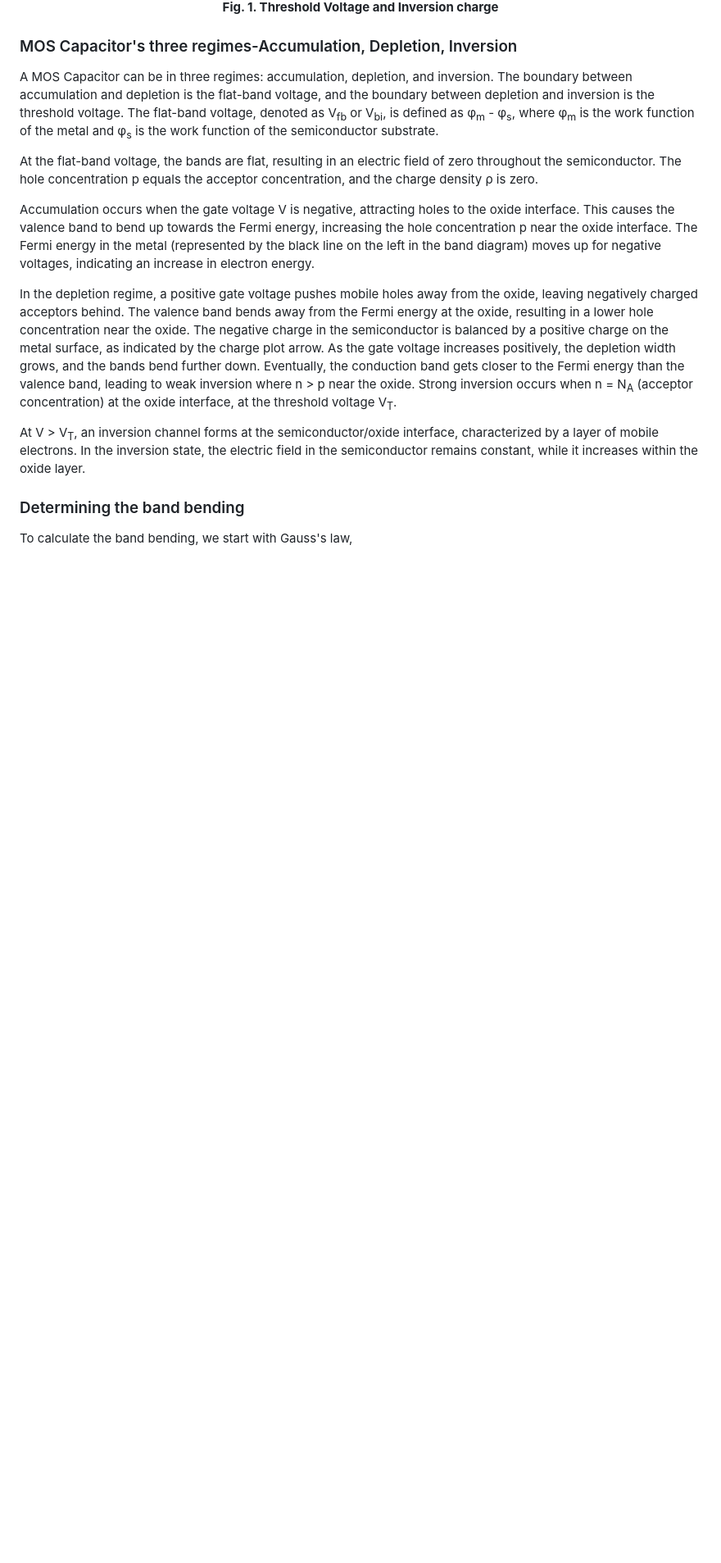
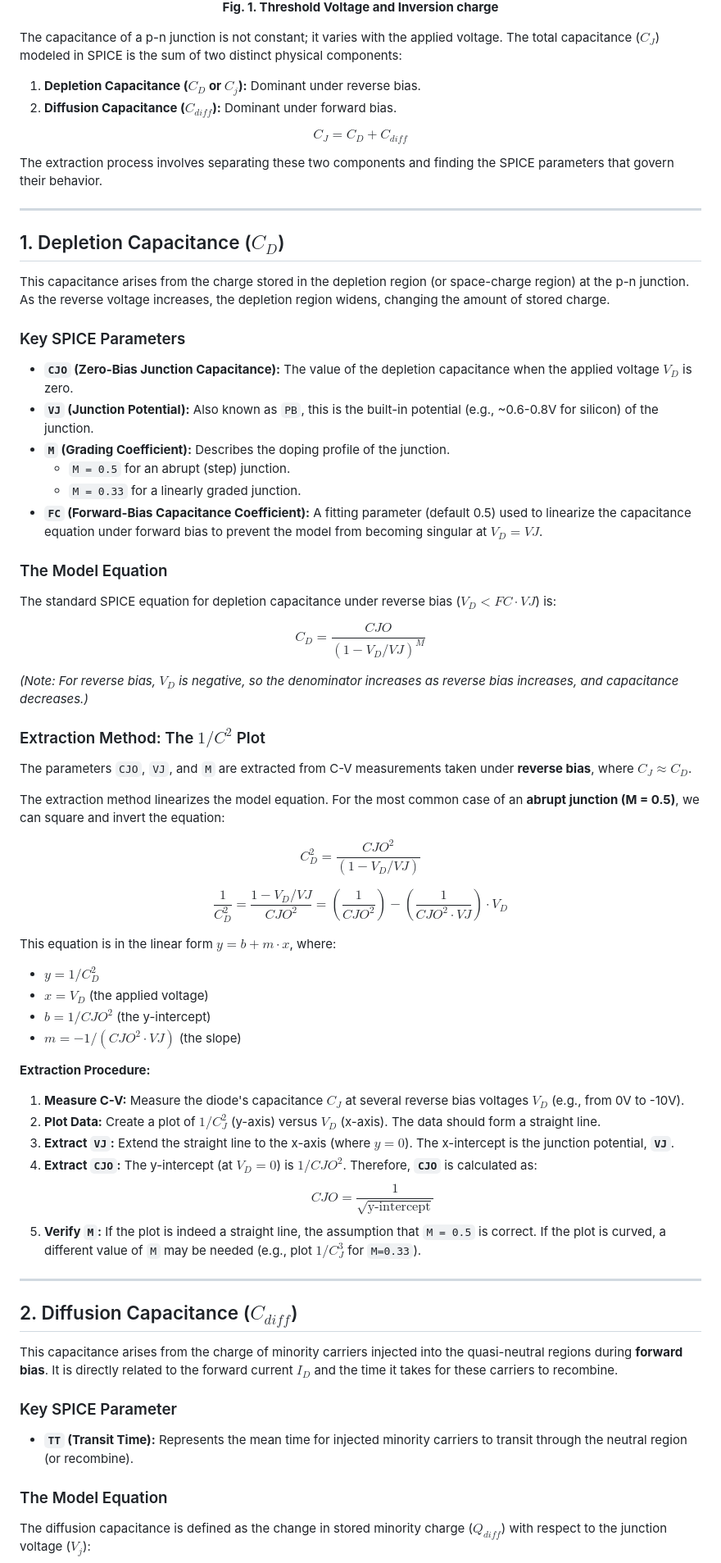
Before and after one commit to virtual-labs/exp-diode-cv-spice-iitkgp, a Markdown page: experiment/theory.md, the part around one of its changes. Shown at 82% size. GitHub-like rendering; blank space fills up the shorter version.

```diff
--- a/experiment/theory.md
+++ b/experiment/theory.md
@@ -6,23 +6,76 @@ The boundary between accumulation and depletion is the flat-band voltage and the
       <p><strong>Fig. 1. Threshold Voltage and Inversion charge</strong></p>
 </div>
 
+The capacitance of a p-n junction is not constant; it varies with the applied voltage. The total capacitance ($C_J$) modeled in SPICE is the sum of two distinct physical components:
+
+1.  **Depletion Capacitance ($C_D$ or $C_j$):** Dominant under reverse bias.
+2.  **Diffusion Capacitance ($C_{diff}$):** Dominant under forward bias.
+
+$$C_J = C_D + C_{diff}$$
+
+The extraction process involves separating these two components and finding the SPICE parameters that govern their behavior.
+
+---
+
+## 1. Depletion Capacitance ($C_D$)
+
+This capacitance arises from the charge stored in the depletion region (or space-charge region) at the p-n junction. As the reverse voltage increases, the depletion region widens, changing the amount of stored charge.
+
+### Key SPICE Parameters
+
+* **`CJO` (Zero-Bias Junction Capacitance):** The value of the depletion capacitance when the applied voltage $V_D$ is zero.
+* **`VJ` (Junction Potential):** Also known as `PB`, this is the built-in potential (e.g., ~0.6-0.8V for silicon) of the junction.
+* **`M` (Grading Coefficient):** Describes the doping profile of the junction.
+    * `M = 0.5` for an abrupt (step) junction.
+    * `M = 0.33` for a linearly graded junction.
+* **`FC` (Forward-Bias Capacitance Coefficient):** A fitting parameter (default 0.5) used to linearize the capacitance equation under forward bias to prevent the model from becoming singular at $V_D = VJ$.
+
+### The Model Equation
+
+The standard SPICE equation for depletion capacitance under reverse bias ($V_D < FC \cdot VJ$) is:
+
+$$C_D = \frac{CJO}{(1 - V_D / VJ)^M}$$
+
+*(Note: For reverse bias, $V_D$ is negative, so the denominator increases as reverse bias increases, and capacitance decreases.)*
+
+### Extraction Method: The $1/C^2$ Plot
+
+The parameters `CJO`, `VJ`, and `M` are extracted from C-V measurements taken under **reverse bias**, where $C_J \approx C_D$.
+
+The extraction method linearizes the model equation. For the most common case of an **abrupt junction (M = 0.5)**, we can square and invert the equation:
+
+$$C_D^2 = \frac{CJO^2}{(1 - V_D / VJ)}$$
+
+$$\frac{1}{C_D^2} = \frac{1 - V_D / VJ}{CJO^2} = \left( \frac{1}{CJO^2} \right) - \left( \frac{1}{CJO^2 \cdot VJ} \right) \cdot V_D$$
+
+This equation is in the linear form $y = b + m \cdot x$, where:
+* $y = 1/C_D^2$
+* $x = V_D$ (the applied voltage)
+* $b = 1/CJO^2$ (the y-intercept)
+* $m = -1 / (CJO^2 \cdot VJ)$ (the slope)
 
 
 
+**Extraction Procedure:**
 
-### MOS Capacitor's three regimes-Accumulation, Depletion, Inversion
+1.  **Measure C-V:** Measure the diode's capacitance $C_J$ at several reverse bias voltages $V_D$ (e.g., from 0V to -10V).
+2.  **Plot Data:** Create a plot of $1/C_J^2$ (y-axis) versus $V_D$ (x-axis). The data should form a straight line.
+3.  **Extract `VJ`:** Extend the straight line to the x-axis (where $y=0$). The x-intercept is the junction potential, **`VJ`**.
+4.  **Extract `CJO`:** The y-intercept (at $V_D = 0$) is $1/CJO^2$. Therefore, **`CJO`** is calculated as:
+    $$CJO = \frac{1}{\sqrt{\text{y-intercept}}}$$
+5.  **Verify `M`:** If the plot is indeed a straight line, the assumption that `M = 0.5` is correct. If the plot is curved, a different value of `M` may be needed (e.g., plot $1/C_J^3$ for `M=0.33`).
 
-A MOS Capacitor can be in three regimes: accumulation, depletion, and inversion. The boundary between accumulation and depletion is the flat-band voltage, and the boundary between depletion and inversion is the threshold voltage. The flat-band voltage, denoted as V<sub>fb</sub> or V<sub>bi</sub>, is defined as φ<sub>m</sub> - φ<sub>s</sub>, where φ<sub>m</sub> is the work function of the metal and φ<sub>s</sub> is the work function of the semiconductor substrate.
+---
 
-At the flat-band voltage, the bands are flat, resulting in an electric field of zero throughout the semiconductor. The hole concentration p equals the acceptor concentration, and the charge density ρ is zero.
+## 2. Diffusion Capacitance ($C_{diff}$)
 
-Accumulation occurs when the gate voltage V is negative, attracting holes to the oxide interface. This causes the valence band to bend up towards the Fermi energy, increasing the hole concentration p near the oxide interface. The Fermi energy in the metal (represented by the black line on the left in the band diagram) moves up for negative voltages, indicating an increase in electron energy.
+This capacitance arises from the charge of minority carriers injected into the quasi-neutral regions during **forward bias**. It is directly related to the forward current $I_D$ and the time it takes for these carriers to recombine.
 
-In the depletion regime, a positive gate voltage pushes mobile holes away from the oxide, leaving negatively charged acceptors behind. The valence band bends away from the Fermi energy at the oxide, resulting in a lower hole concentration near the oxide. The negative charge in the semiconductor is balanced by a positive charge on the metal surface, as indicated by the charge plot arrow. As the gate voltage increases positively, the depletion width grows, and the bands bend further down. Eventually, the conduction band gets closer to the Fermi energy than the valence band, leading to weak inversion where n > p near the oxide. Strong inversion occurs when n = N<sub>A</sub> (acceptor concentration) at the oxide interface, at the threshold voltage V<sub>T</sub>.
+### Key SPICE Parameter
 
-At V > V<sub>T</sub>, an inversion channel forms at the semiconductor/oxide interface, characterized by a layer of mobile electrons. In the inversion state, the electric field in the semiconductor remains constant, while it increases within the oxide layer.
+* **`TT` (Transit Time):** Represents the mean time for injected minority carriers to transit through the neutral region (or recombine).
 
-### Determining the band bending
+### The Model Equation
 
-To calculate the band bending, we start with Gauss's law,
+The diffusion capacitance is defined as the change in stored minority charge ($Q_{diff}$) with respect to the junction voltage ($V_j$):
 
```
Also changed, not shown: other parts of experiment/theory.md (+16 -26 lines).
